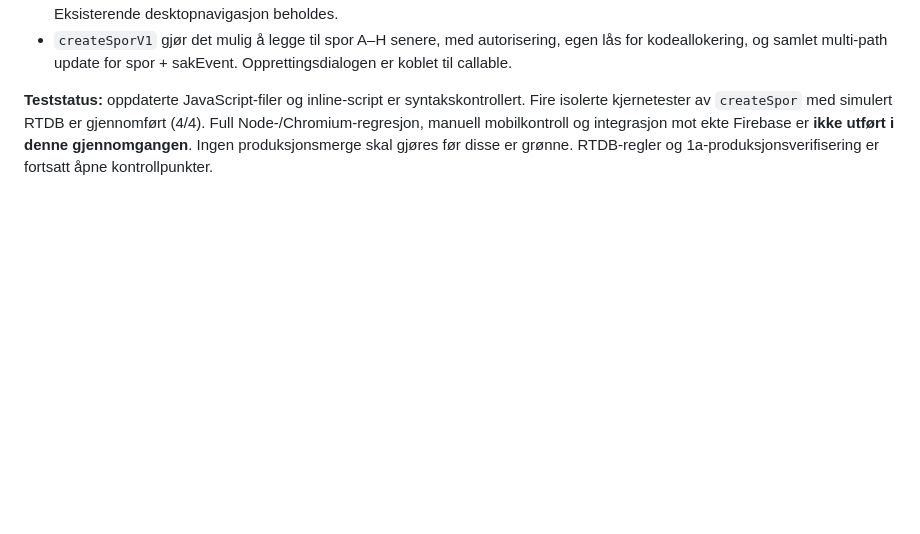
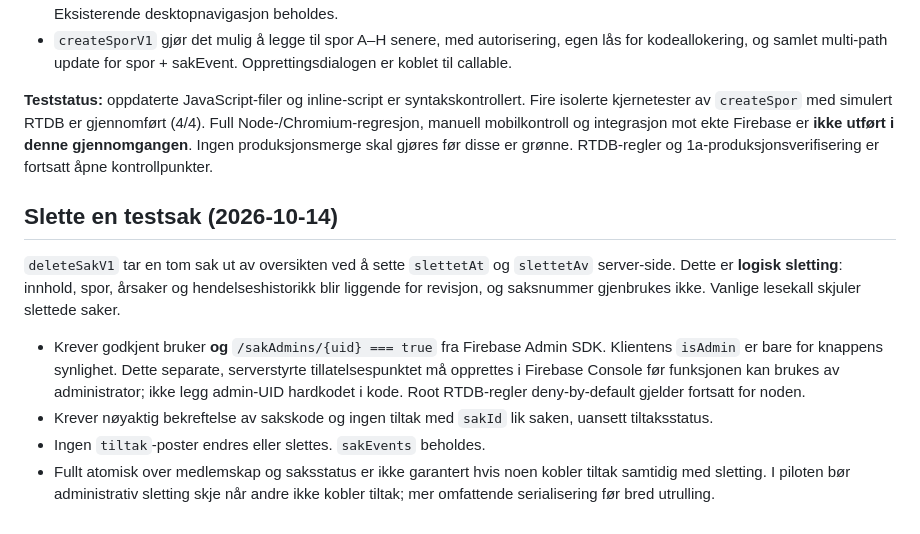
Before and after one commit to tonyadanielsen-byte/opex-platform, a Markdown page: docs/saker-mvp0.md, the part around the change. Rendered like a GitHub page; blank space fills up the shorter version.

Commit message:
Document safe deletion, backend admin grant and pilot concurrency boundary

```diff
--- a/docs/saker-mvp0.md
+++ b/docs/saker-mvp0.md
@@ -264,3 +264,13 @@ Fire forbedringer er implementert på feature-branchen, **ikke deployet**:
 - `createSporV1` gjør det mulig å legge til spor A–H senere, med autorisering, egen lås for kodeallokering, og samlet multi-path update for spor + sakEvent. Opprettingsdialogen er koblet til callable.
 
 **Teststatus:** oppdaterte JavaScript-filer og inline-script er syntakskontrollert. Fire isolerte kjernetester av `createSpor` med simulert RTDB er gjennomført (4/4). Full Node-/Chromium-regresjon, manuell mobilkontroll og integrasjon mot ekte Firebase er **ikke utført i denne gjennomgangen**. Ingen produksjonsmerge skal gjøres før disse er grønne. RTDB-regler og 1a-produksjonsverifisering er fortsatt åpne kontrollpunkter.
+
+
+## Slette en testsak (2026-10-14)
+
+`deleteSakV1` tar en tom sak ut av oversikten ved å sette `slettetAt` og `slettetAv` server-side. Dette er **logisk sletting**: innhold, spor, årsaker og hendelseshistorikk blir liggende for revisjon, og saksnummer gjenbrukes ikke. Vanlige lesekall skjuler slettede saker.
+
+- Krever godkjent bruker **og** `/sakAdmins/{uid} === true` fra Firebase Admin SDK. Klientens `isAdmin` er bare for knappens synlighet. Dette separate, serverstyrte tillatelsespunktet må opprettes i Firebase Console før funksjonen kan brukes av administrator; ikke legg admin-UID hardkodet i kode. Root RTDB-regler deny-by-default gjelder fortsatt for noden.
+- Krever nøyaktig bekreftelse av sakskode og ingen tiltak med `sakId` lik saken, uansett tiltaksstatus.
+- Ingen `tiltak`-poster endres eller slettes. `sakEvents` beholdes.
+- Fullt atomisk over medlemskap og saksstatus er ikke garantert hvis noen kobler tiltak samtidig med sletting. I piloten bør administrativ sletting skje når andre ikke kobler tiltak; mer omfattende serialisering før bred utrulling.
```
